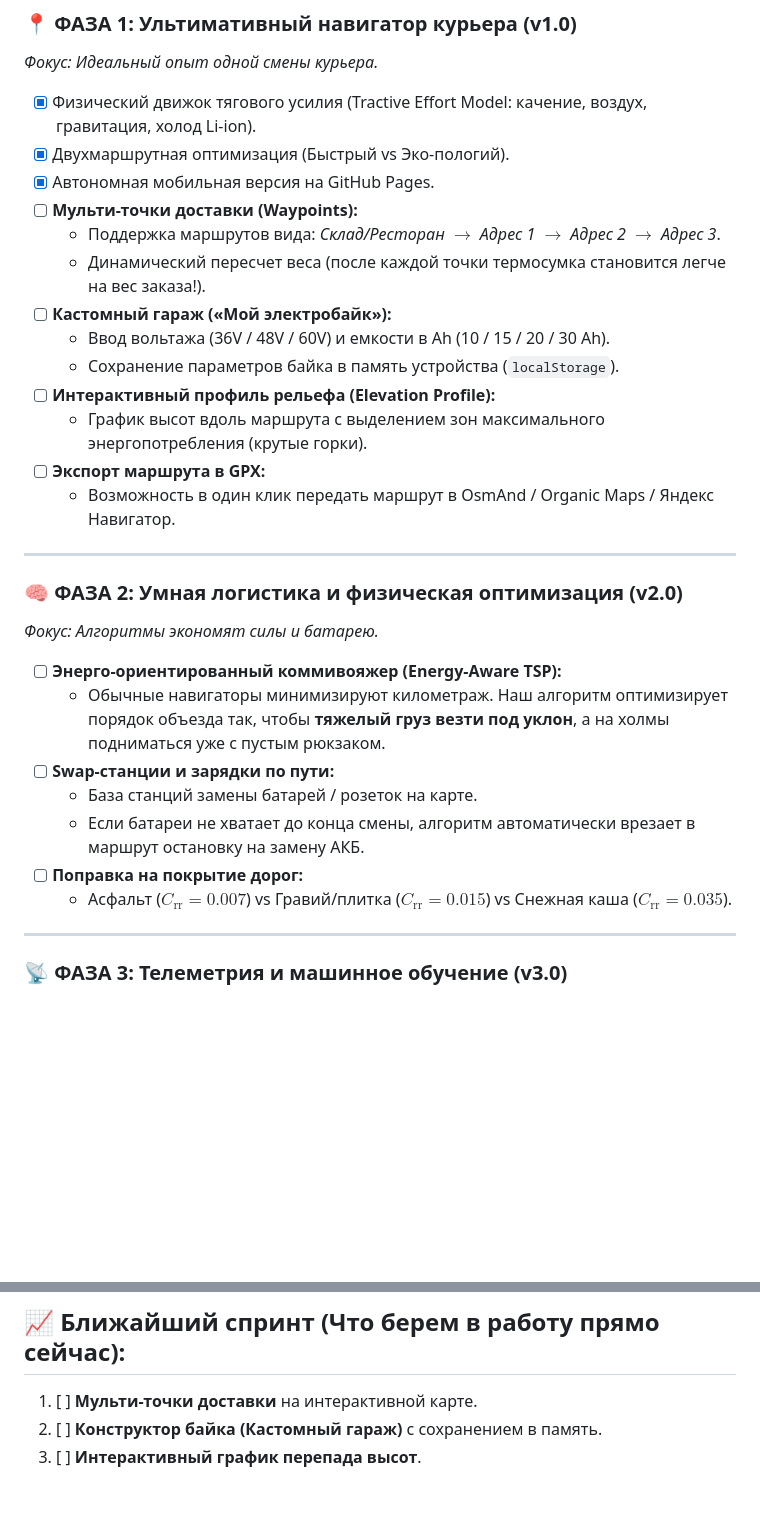
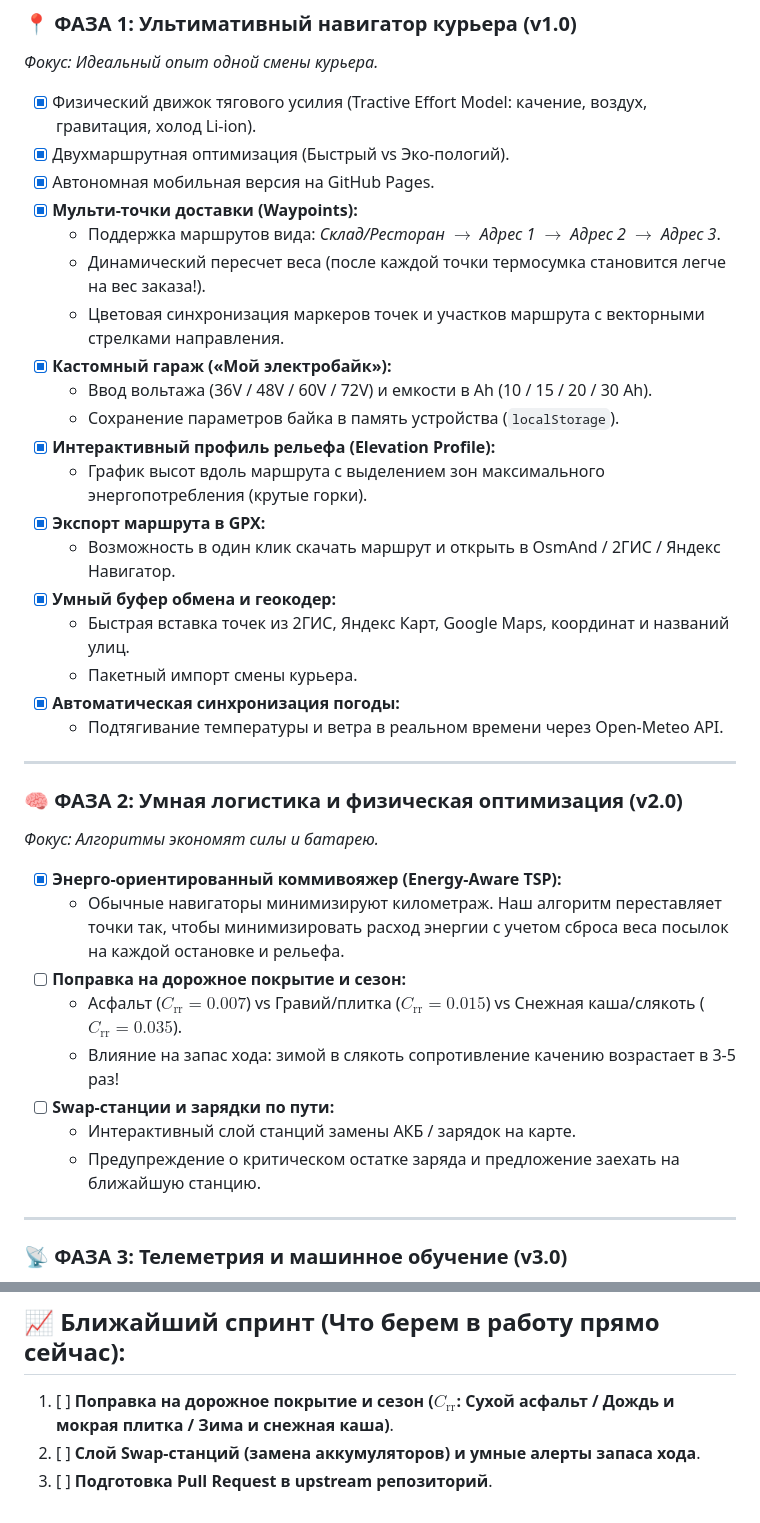
Before and after one commit to teufortressIndustries/ebike-ai-router, a Markdown page: ROADMAP.md, 2 parts joined by grey strips. GitHub-like rendering; blank space fills up the shorter version.

Commit message:
docs: update ROADMAP with completed Phase 1 & TSP milestones

```diff
--- a/ROADMAP.md
+++ b/ROADMAP.md
@@ -61,29 +61,36 @@
 - [x] Физический движок тягового усилия (Tractive Effort Model: качение, воздух, гравитация, холод Li-ion).
 - [x] Двухмаршрутная оптимизация (Быстрый vs Эко-пологий).
 - [x] Автономная мобильная версия на GitHub Pages.
-- [ ] **Мульти-точки доставки (Waypoints):**
+- [x] **Мульти-точки доставки (Waypoints):**
   - Поддержка маршрутов вида: *Склад/Ресторан $\to$ Адрес 1 $\to$ Адрес 2 $\to$ Адрес 3*.
   - Динамический пересчет веса (после каждой точки термосумка становится легче на вес заказа!).
-- [ ] **Кастомный гараж («Мой электробайк»):**
-  - Ввод вольтажа (36V / 48V / 60V) и емкости в Ah (10 / 15 / 20 / 30 Ah).
+  - Цветовая синхронизация маркеров точек и участков маршрута с векторными стрелками направления.
+- [x] **Кастомный гараж («Мой электробайк»):**
+  - Ввод вольтажа (36V / 48V / 60V / 72V) и емкости в Ah (10 / 15 / 20 / 30 Ah).
   - Сохранение параметров байка в память устройства (`localStorage`).
-- [ ] **Интерактивный профиль рельефа (Elevation Profile):**
+- [x] **Интерактивный профиль рельефа (Elevation Profile):**
   - График высот вдоль маршрута с выделением зон максимального энергопотребления (крутые горки).
-- [ ] **Экспорт маршрута в GPX:**
-  - Возможность в один клик передать маршрут в OsmAnd / Organic Maps / Яндекс Навигатор.
+- [x] **Экспорт маршрута в GPX:**
+  - Возможность в один клик скачать маршрут и открыть в OsmAnd / 2ГИС / Яндекс Навигатор.
+- [x] **Умный буфер обмена и геокодер:**
+  - Быстрая вставка точек из 2ГИС, Яндекс Карт, Google Maps, координат и названий улиц.
+  - Пакетный импорт смены курьера.
+- [x] **Автоматическая синхронизация погоды:**
+  - Подтягивание температуры и ветра в реальном времени через Open-Meteo API.
 
 ---
 
 ### 🧠 ФАЗА 2: Умная логистика и физическая оптимизация (v2.0)
 *Фокус: Алгоритмы экономят силы и батарею.*
 
-- [ ] **Энерго-ориентированный коммивояжер (Energy-Aware TSP):**
-  - Обычные навигаторы минимизируют километраж. Наш алгоритм оптимизирует порядок объезда так, чтобы **тяжелый груз везти под уклон**, а на холмы подниматься уже с пустым рюкзаком.
+- [x] **Энерго-ориентированный коммивояжер (Energy-Aware TSP):**
+  - Обычные навигаторы минимизируют километраж. Наш алгоритм переставляет точки так, чтобы минимизировать расход энергии с учетом сброса веса посылок на каждой остановке и рельефа.
+- [ ] **Поправка на дорожное покрытие и сезон:**
+  - Асфальт ($C_{\text{rr}} = 0.007$) vs Гравий/плитка ($C_{\text{rr}} = 0.015$) vs Снежная каша/слякоть ($C_{\text{rr}} = 0.035$).
+  - Влияние на запас хода: зимой в слякоть сопротивление качению возрастает в 3-5 раз!
 - [ ] **Swap-станции и зарядки по пути:**
-  - База станций замены батарей / розеток на карте.
-  - Если батареи не хватает до конца смены, алгоритм автоматически врезает в маршрут остановку на замену АКБ.
-- [ ] **Поправка на покрытие дорог:**
-  - Асфальт ($C_{\text{rr}} = 0.007$) vs Гравий/плитка ($C_{\text{rr}} = 0.015$) vs Снежная каша ($C_{\text{rr}} = 0.035$).
+  - Интерактивный слой станций замены АКБ / зарядок на карте.
+  - Предупреждение о критическом остатке заряда и предложение заехать на ближайшую станцию.
 
 ---
 
@@ -117,6 +124,6 @@
 ---
 
 ## 📈 Ближайший спринт (Что берем в работу прямо сейчас):
-1. [ ] **Мульти-точки доставки** на интерактивной карте.
-2. [ ] **Конструктор байка (Кастомный гараж)** с сохранением в память.
-3. [ ] **Интерактивный график перепада высот**.
+1. [ ] **Поправка на дорожное покрытие и сезон ($C_{\text{rr}}$: Сухой асфальт / Дождь и мокрая плитка / Зима и снежная каша)**.
+2. [ ] **Слой Swap-станций (замена аккумуляторов) и умные алерты запаса хода**.
+3. [ ] **Подготовка Pull Request в upstream репозиторий**.
```
